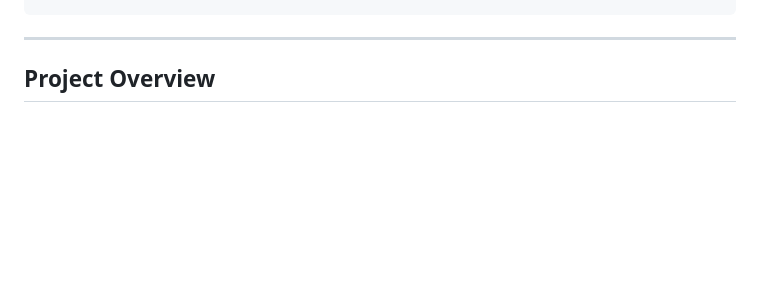
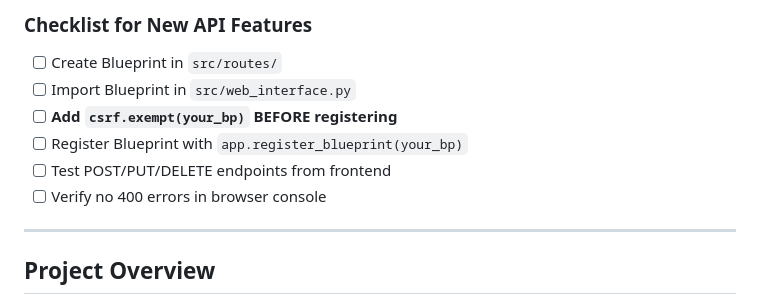
Before and after one commit to syatt-io/pm-dashboard, a Markdown page: CLAUDE.md, the part around one of its changes. Drawn GitHub-style; blank space fills up the shorter version.

```diff
--- a/CLAUDE.md
+++ b/CLAUDE.md
@@ -34,3 +113,10 @@ doctl apps create-deployment a2255a3b-23cc-4fd0-baa8-91d622bb912a
+### Checklist for New API Features
+- [ ] Create Blueprint in `src/routes/`
+- [ ] Import Blueprint in `src/web_interface.py`
+- [ ] **Add `csrf.exempt(your_bp)` BEFORE registering**
+- [ ] Register Blueprint with `app.register_blueprint(your_bp)`
+- [ ] Test POST/PUT/DELETE endpoints from frontend
+- [ ] Verify no 400 errors in browser console
 
 ---
 
```
Also changed, not shown: other parts of CLAUDE.md (+79 -0 lines).
